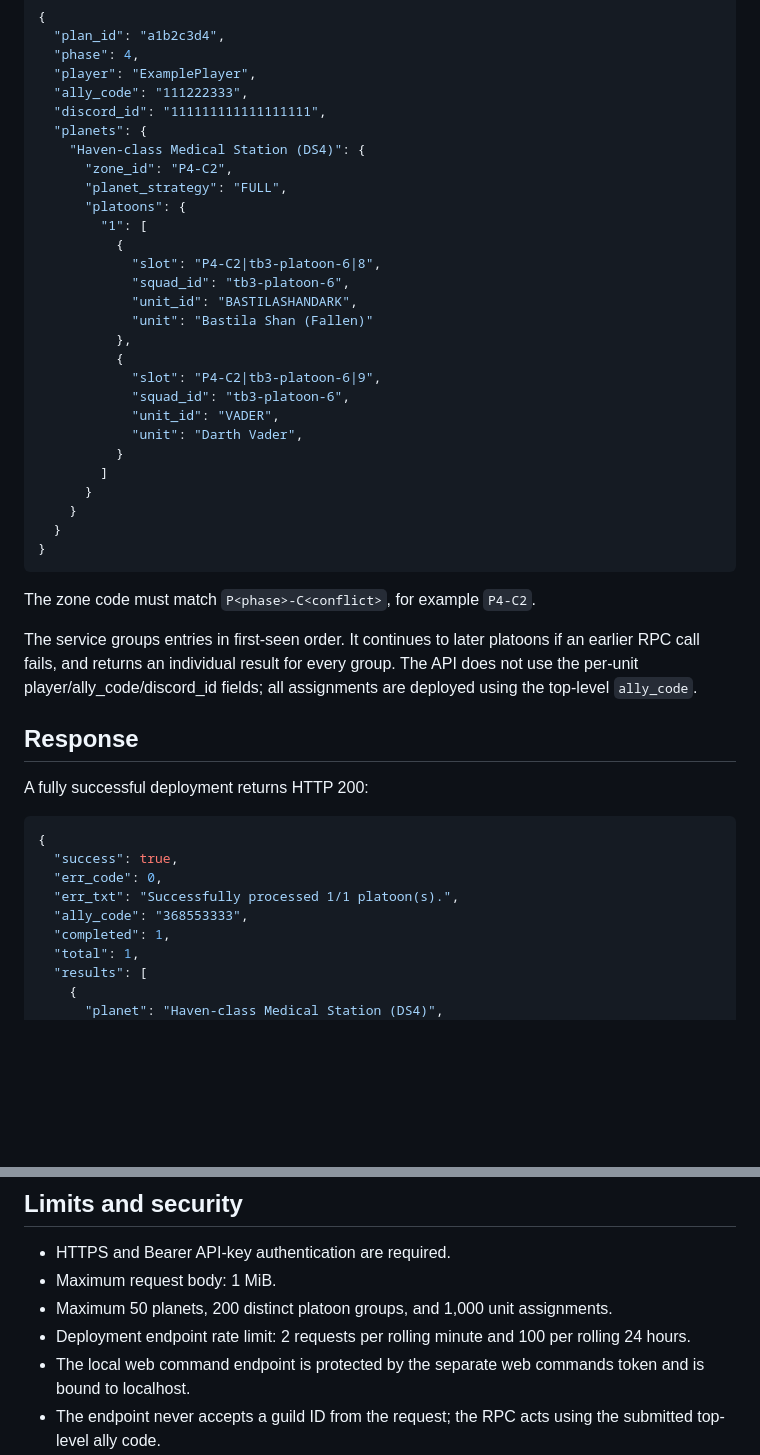
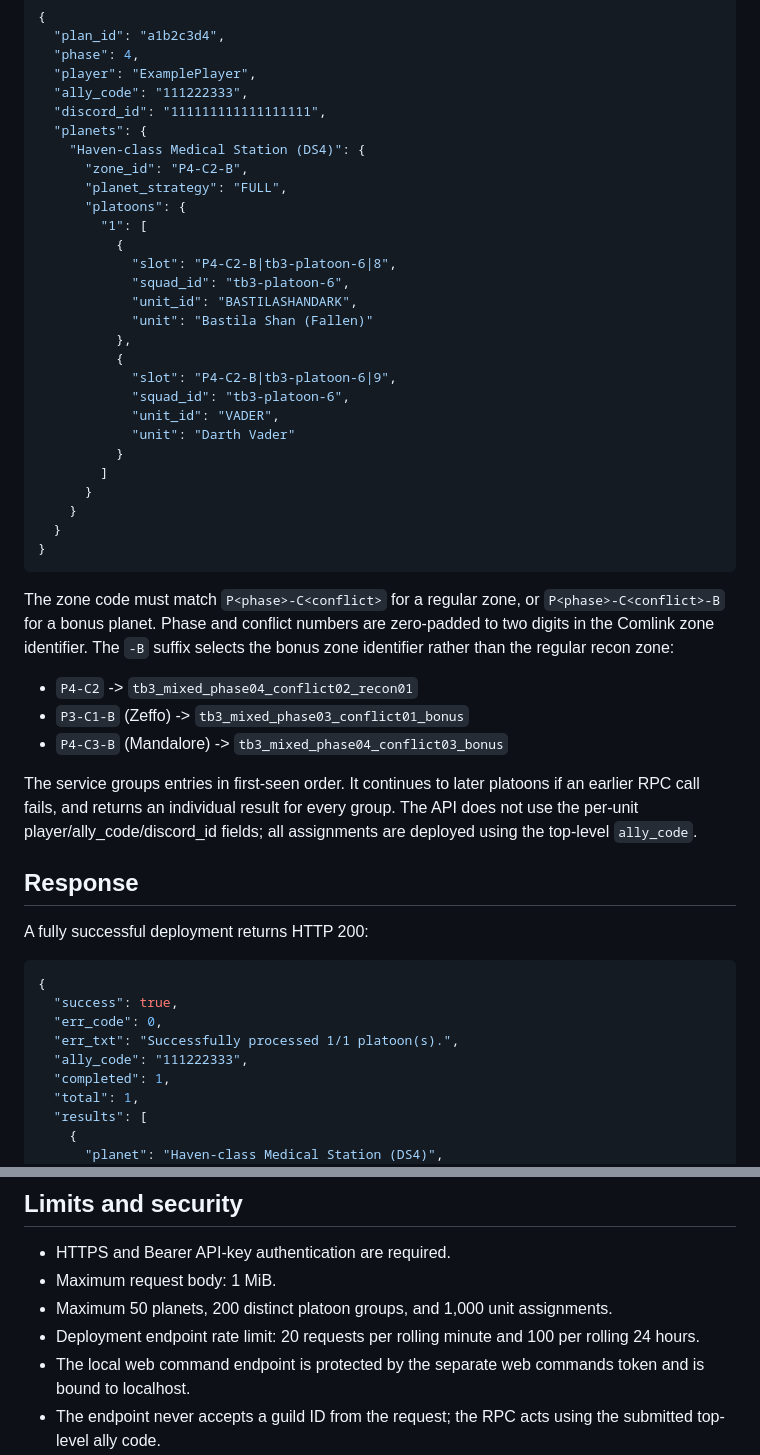
Before and after one commit to oliGTN/guionbot, a Markdown page: docs/tb-platoon-deploy-api.md, 2 parts joined by grey strips. Rendered like a GitHub page; blank space fills up the shorter version.

Commit message:
Document bonus TB zones and updated deployment rate limit

````diff
--- a/docs/tb-platoon-deploy-api.md
+++ b/docs/tb-platoon-deploy-api.md
@@ -32,21 +32,21 @@ Example (valid JSON):
   "discord_id": "111111111111111111",
   "planets": {
     "Haven-class Medical Station (DS4)": {
-      "zone_id": "P4-C2",
+      "zone_id": "P4-C2-B",
       "planet_strategy": "FULL",
       "platoons": {
         "1": [
           {
-            "slot": "P4-C2|tb3-platoon-6|8",
+            "slot": "P4-C2-B|tb3-platoon-6|8",
             "squad_id": "tb3-platoon-6",
             "unit_id": "BASTILASHANDARK",
             "unit": "Bastila Shan (Fallen)"
           },
           {
-            "slot": "P4-C2|tb3-platoon-6|9",
+            "slot": "P4-C2-B|tb3-platoon-6|9",
             "squad_id": "tb3-platoon-6",
             "unit_id": "VADER",
-            "unit": "Darth Vader",
+            "unit": "Darth Vader"
           }
         ]
       }
@@ -55,7 +55,11 @@ Example (valid JSON):
 }
 ```
 
-The zone code must match `P<phase>-C<conflict>`, for example `P4-C2`.
+The zone code must match `P<phase>-C<conflict>` for a regular zone, or `P<phase>-C<conflict>-B` for a bonus planet. Phase and conflict numbers are zero-padded to two digits in the Comlink zone identifier. The `-B` suffix selects the bonus zone identifier rather than the regular recon zone:
+
+- `P4-C2` -> `tb3_mixed_phase04_conflict02_recon01`
+- `P3-C1-B` (Zeffo) -> `tb3_mixed_phase03_conflict01_bonus`
+- `P4-C3-B` (Mandalore) -> `tb3_mixed_phase04_conflict03_bonus`
 
 The service groups entries in first-seen order. It continues to later platoons
 if an earlier RPC call fails, and returns an individual result for every group.
@@ -71,7 +75,7 @@ A fully successful deployment returns HTTP 200:
   "success": true,
   "err_code": 0,
   "err_txt": "Successfully processed 1/1 platoon(s).",
-  "ally_code": "368553333",
+  "ally_code": "111222333",
   "completed": 1,
   "total": 1,
   "results": [
@@ -103,7 +107,7 @@ also report units in `noneedToDeploy_defIds` or `playerUsed_defIds`.
 - HTTPS and Bearer API-key authentication are required.
 - Maximum request body: 1 MiB.
 - Maximum 50 planets, 200 distinct platoon groups, and 1,000 unit assignments.
-- Deployment endpoint rate limit: 2 requests per rolling minute and 100 per rolling 24 hours.
+- Deployment endpoint rate limit: 20 requests per rolling minute and 100 per rolling 24 hours.
 - The local web command endpoint is protected by the separate web commands token and is bound to localhost.
 - The endpoint never accepts a guild ID from the request; the RPC acts using the submitted top-level ally code.
 
````
